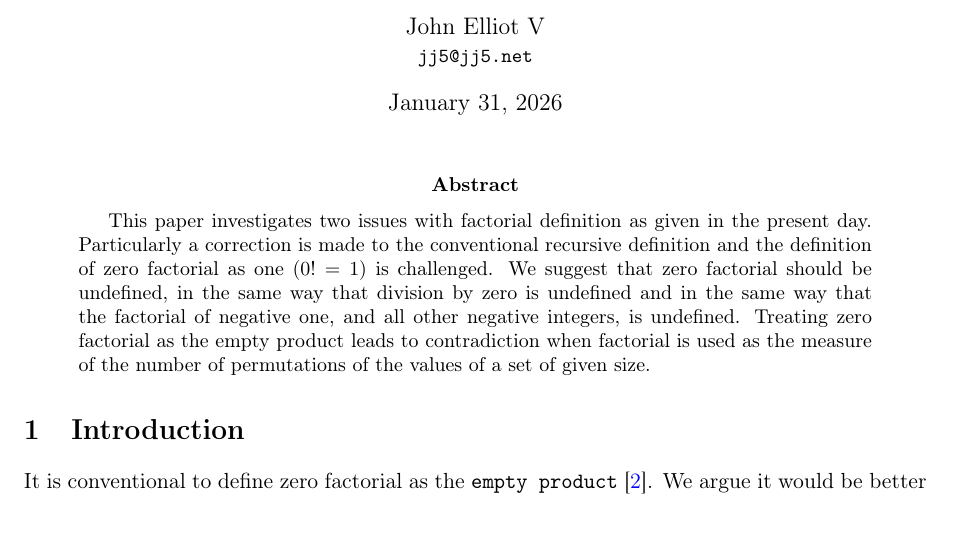
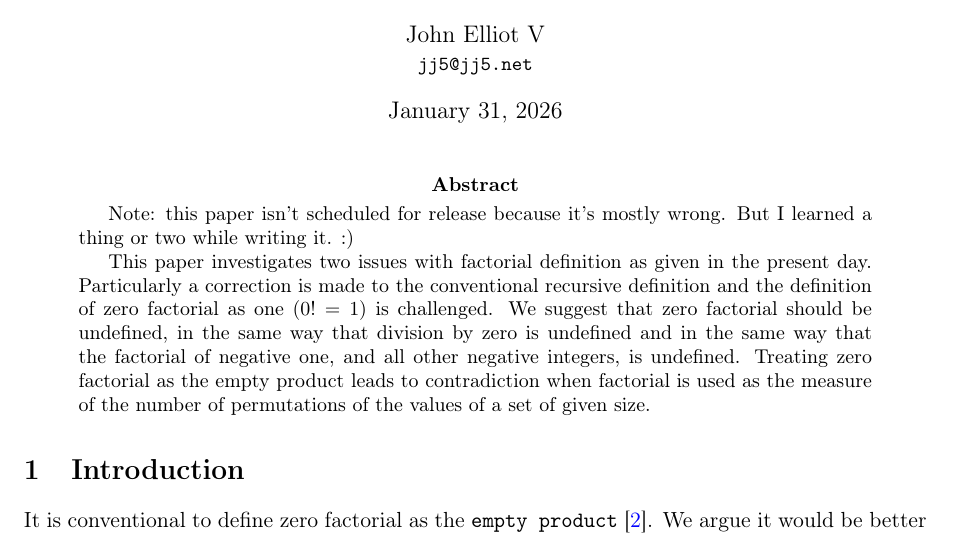
Before and after one commit to jj5/regarding-zero-factorial, a LaTeX paper (tex/paper.tex): part of page 1 of 3, cut so that both start at the same text. Compiled offline with pdfLaTeX.

Commit message:
Work, work...

```diff
--- a/tex/paper.tex
+++ b/tex/paper.tex
@@ -53,6 +53,8 @@
 
 \begin{abstract}
 % This is the abstract. It should concisely state the problem, the approach, and the main results. Keep it under 150--250 words for most venues.
+
+Note: this paper isn't scheduled for release because it's mostly wrong. But I learned a thing or two while writing it. :)
 
 This paper investigates two issues with factorial definition as given in the present day. Particularly a correction is made to the conventional recursive definition and the definition of zero factorial as one ($0! = 1$) is challenged.
 We suggest that zero factorial should be undefined, in the same way that division by zero is undefined and in the same way that the factorial of negative one, and all other negative integers, is undefined. Treating zero factorial as the empty product leads to contradiction when factorial is used as the measure of the number of permutations
```
Also changed, not shown: README.md, pdf/regarding-zero-factorial.pdf.
